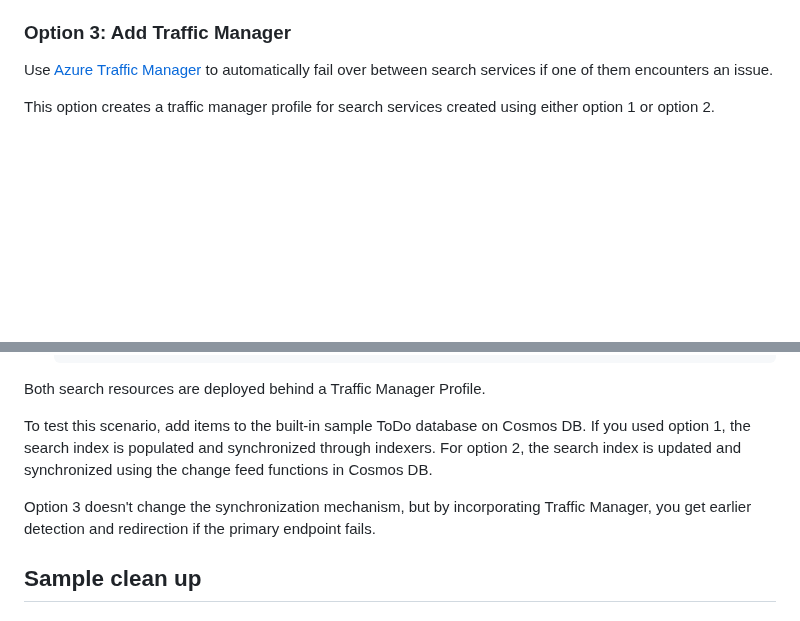
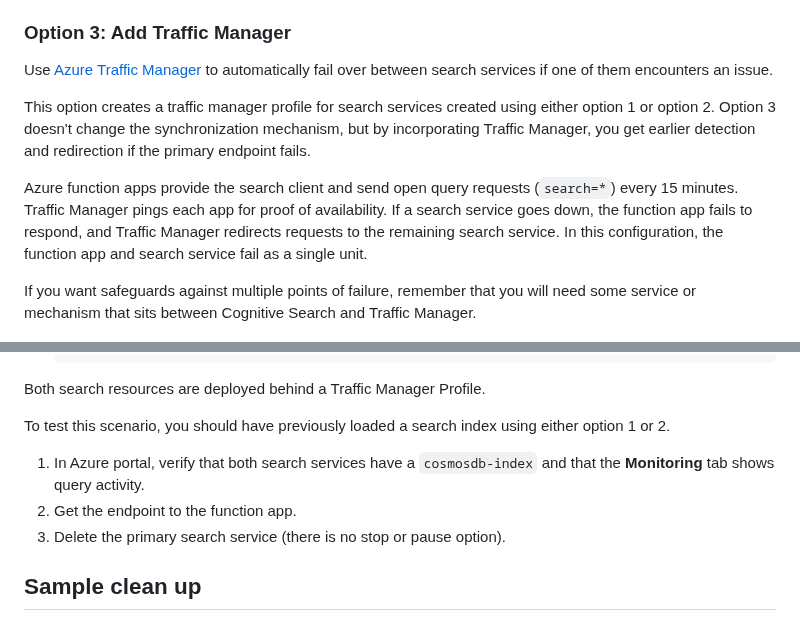
Before and after one commit to Azure-Samples/azure-search-multiple-regions, a Markdown page: README.md, 2 parts joined by grey strips. Rendered like a GitHub page; blank space fills up the shorter version.

```diff
--- a/README.md
+++ b/README.md
@@ -115,7 +115,11 @@ To test the deployment, add a few items to the built-in sample ToDo database on
 
 Use [Azure Traffic Manager](https://learn.microsoft.com/azure/traffic-manager/) to automatically fail over between search services if one of them encounters an issue.
 
-This option creates a traffic manager profile for search services created using either option 1 or option 2.
+This option creates a traffic manager profile for search services created using either option 1 or option 2. Option 3 doesn't change the synchronization mechanism, but by incorporating Traffic Manager, you get earlier detection and redirection if the primary endpoint fails.
+
+Azure function apps provide the search client and send open query requests (`search=*`) every 15 minutes. Traffic Manager pings each app for proof of availability. If a search service goes down, the function app fails to respond, and Traffic Manager redirects requests to the remaining search service. In this configuration, the function app and search service fail as a single unit.
+
+If you want safeguards against multiple points of failure, remember that you will need some service or mechanism that sits between Cognitive Search and Traffic Manager.
 
 ![Traffic Manager Architecture](./media/TrafficManagerArchitecture.png)
 
@@ -131,9 +135,11 @@ This option creates a traffic manager profile for search services created using
 
 Both search resources are deployed behind a Traffic Manager Profile.
 
-To test this scenario, add items to the built-in sample ToDo database on Cosmos DB. If you used option 1, the search index is populated and synchronized through indexers. For option 2, the search index is updated and synchronized using the change feed functions in Cosmos DB.
+To test this scenario, you should have previously loaded a search index using either option 1 or 2.
 
-Option 3 doesn't change the synchronization mechanism, but by incorporating Traffic Manager, you get earlier detection and redirection if the primary endpoint fails.
+1. In Azure portal, verify that both search services have a `cosmosdb-index` and that the **Monitoring** tab shows query activity.
+1. Get the endpoint to the function app.
+1. Delete the primary search service (there is no stop or pause option).
 
 ## Sample clean up
 
```
